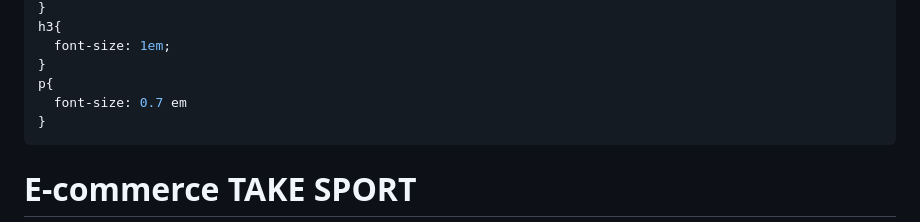
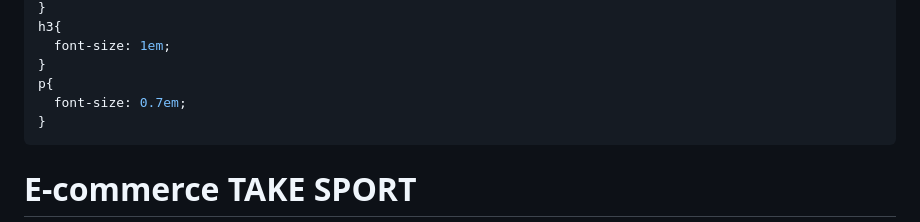
Before and after one commit to tosoelisa/progetto_ecommerce, a Markdown page: intro/slide.md, the part around the change. Rendered like a GitHub page.

```diff
--- a/intro/slide.md
+++ b/intro/slide.md
@@ -18,7 +18,7 @@ h3{
   font-size: 1em;
 }
 p{
-  font-size: 0.7 em
+  font-size: 0.7em;
 }
 ---
 # E-commerce TAKE SPORT
```
